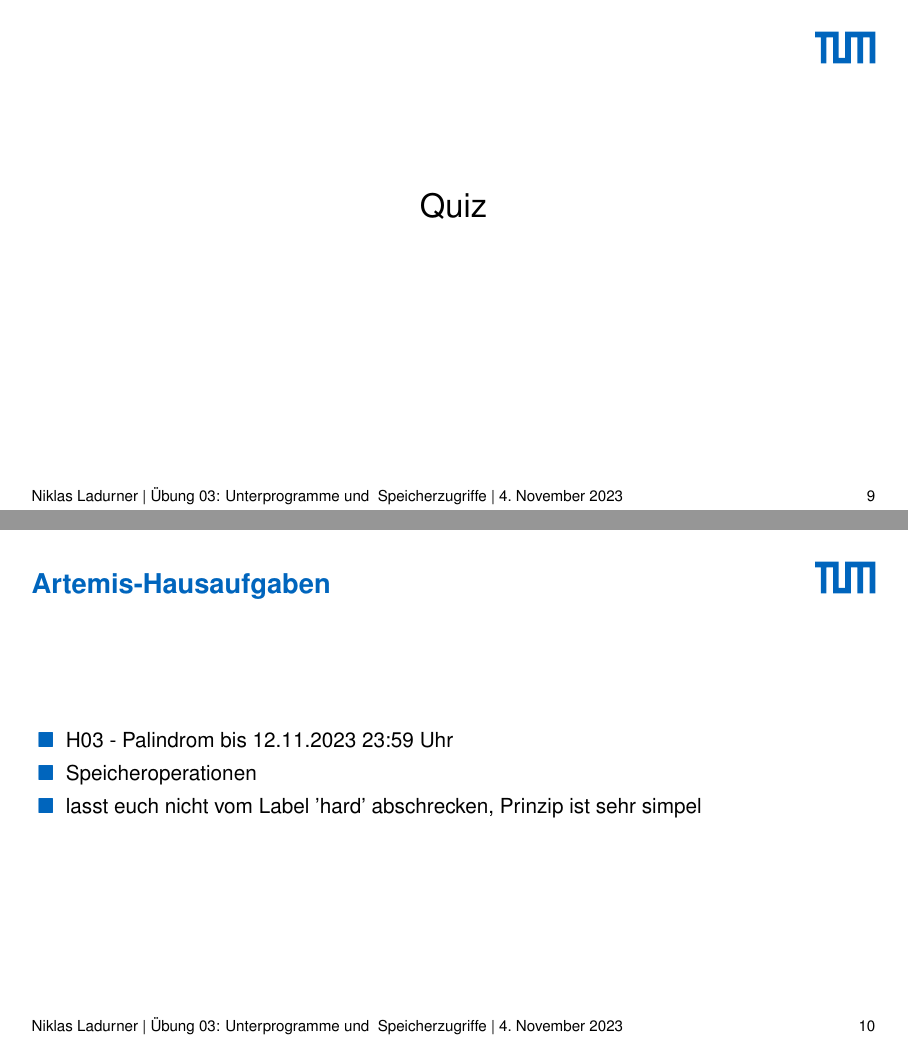
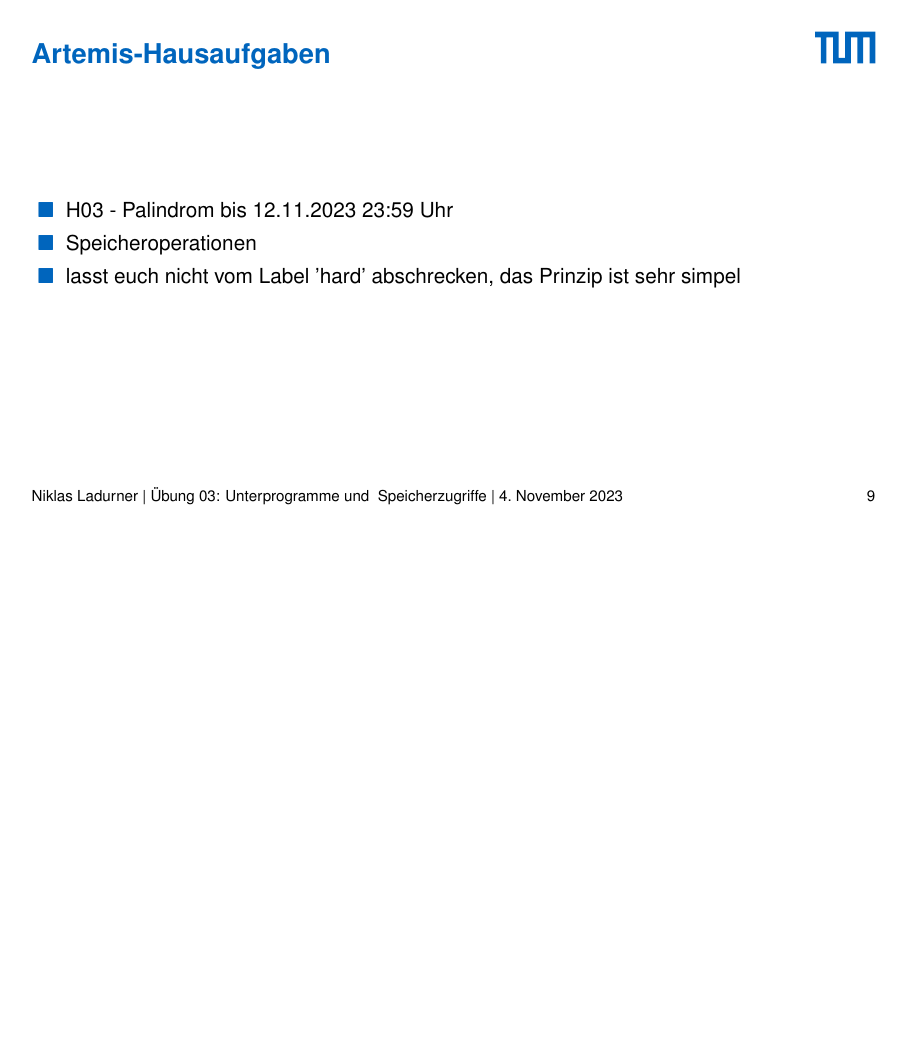
Before and after one commit to ladnik/tutorstuff, LaTeX slides (era_slides_w03.tex): pages 9 and 10 of 12 before the commit and page 9 of 11 after it, the two joined at a grey line, the shorter picture padded with empty space. Compiled offline with pdfLaTeX.

Commit message:
update slides w03

```diff
--- a/era_slides_w03.tex
+++ b/era_slides_w03.tex
@@ -142,17 +141,12 @@
     \Large (Die ZÜ-Folien sind sehr gut, schaut euch die an)
   \end{center}
 \end{frame}
-\begin{frame}[c]{}{}
-  \begin{center}
-    \LARGE Quiz
-  \end{center}
-\end{frame}
 
 \begin{frame}[c]{Artemis-Hausaufgaben}{}
   \begin{itemize}
     \item H03 - Palindrom bis 12.11.2023 23:59 Uhr
     \item Speicheroperationen
-    \item lasst euch nicht vom Label 'hard' abschrecken, Prinzip ist sehr simpel
+    \item lasst euch nicht vom Label 'hard' abschrecken, das Prinzip ist sehr simpel
   \end{itemize}
 \end{frame}
 
```
Also changed, not shown: era_slides_w03.pdf, era_slides_w03.tex (1 more changed lines).
